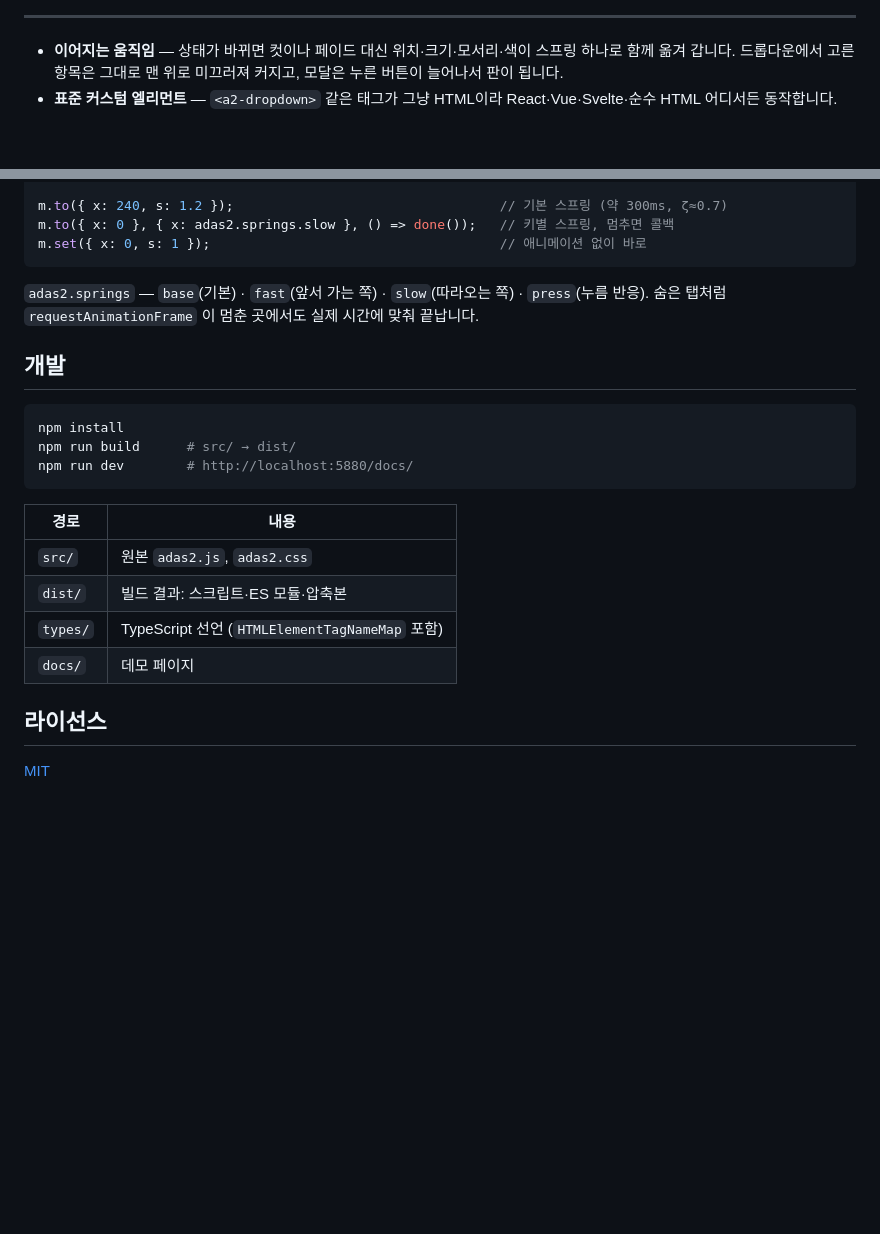
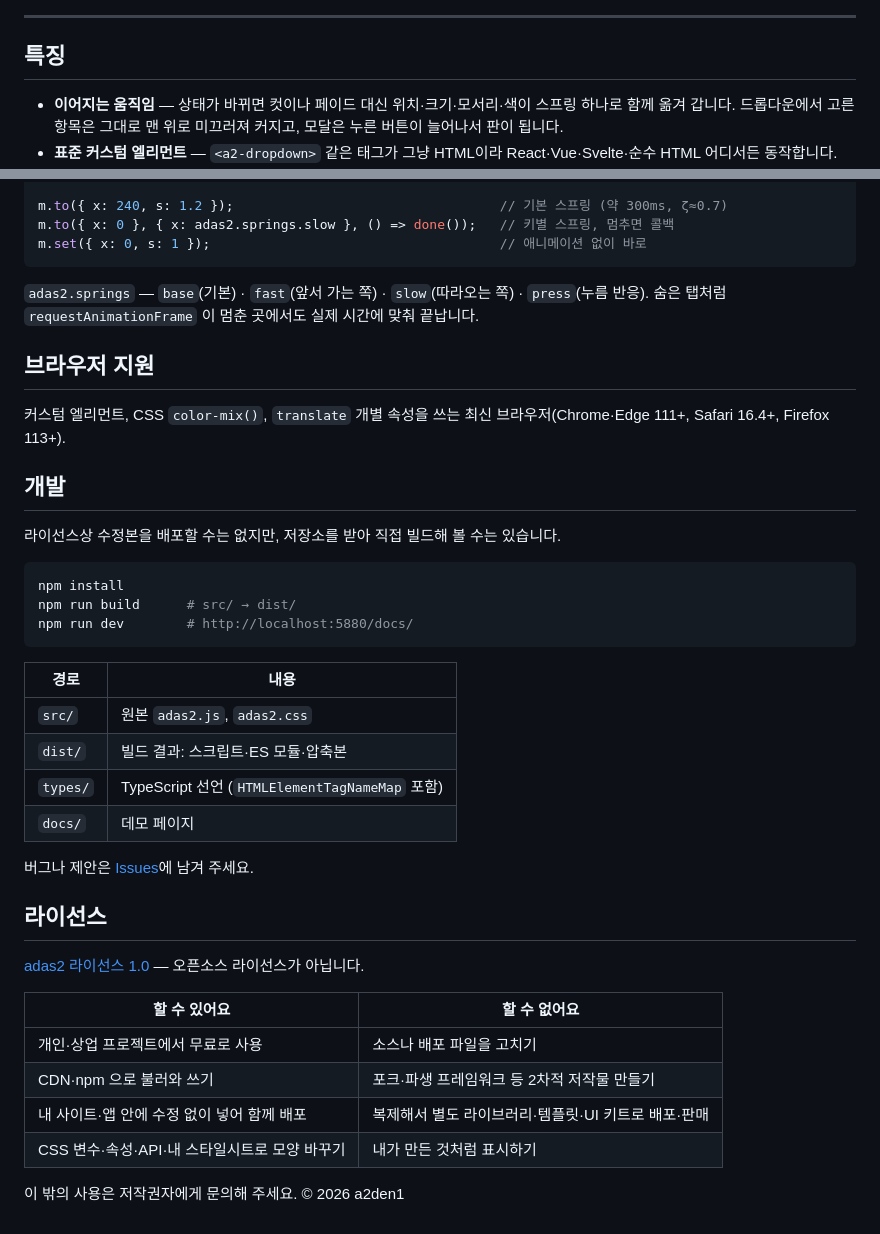
Before and after one commit to a2den1/adas2, a Markdown page: README.md, 2 parts joined by grey strips. GitHub-like rendering; blank space fills up the shorter version.

````diff
--- a/README.md
+++ b/README.md
@@ -17,6 +29,8 @@
 </p>
 
 ---
+
+## 특징
 
 - **이어지는 움직임** — 상태가 바뀌면 컷이나 페이드 대신 위치·크기·모서리·색이 스프링 하나로 함께 옮겨 갑니다.
   드롭다운에서 고른 항목은 그대로 맨 위로 미끄러져 커지고, 모달은 누른 버튼이 늘어나서 판이 됩니다.
@@ -133,7 +147,13 @@ m.set({ x: 0, s: 1 });                                     // 애니메이션
 `adas2.springs` — `base`(기본) · `fast`(앞서 가는 쪽) · `slow`(따라오는 쪽) · `press`(누름 반응).
 숨은 탭처럼 `requestAnimationFrame` 이 멈춘 곳에서도 실제 시간에 맞춰 끝납니다.
 
+## 브라우저 지원
+
+커스텀 엘리먼트, CSS `color-mix()`, `translate` 개별 속성을 쓰는 최신 브라우저(Chrome·Edge 111+, Safari 16.4+, Firefox 113+).
+
 ## 개발
+
+라이선스상 수정본을 배포할 수는 없지만, 저장소를 받아 직접 빌드해 볼 수는 있습니다.
 
 ```bash
 npm install
@@ -148,6 +168,17 @@ npm run dev        # http://localhost:5880/docs/
 | `types/` | TypeScript 선언 (`HTMLElementTagNameMap` 포함) |
 | `docs/` | 데모 페이지 |
 
+버그나 제안은 [Issues](https://github.com/a2den1/adas2/issues)에 남겨 주세요.
+
 ## 라이선스
 
-[MIT](LICENSE)
+[adas2 라이선스 1.0](LICENSE) — 오픈소스 라이선스가 아닙니다.
+
+| 할 수 있어요 | 할 수 없어요 |
+|---|---|
+| 개인·상업 프로젝트에서 무료로 사용 | 소스나 배포 파일을 고치기 |
+| CDN·npm 으로 불러와 쓰기 | 포크·파생 프레임워크 등 2차적 저작물 만들기 |
+| 내 사이트·앱 안에 수정 없이 넣어 함께 배포 | 복제해서 별도 라이브러리·템플릿·UI 키트로 배포·판매 |
+| CSS 변수·속성·API·내 스타일시트로 모양 바꾸기 | 내가 만든 것처럼 표시하기 |
+
+이 밖의 사용은 저작권자에게 문의해 주세요. © 2026 a2den1
````
Also changed, not shown: other parts of README.md (+14 -2 lines), CHANGELOG.md (+1 -0 lines), docs/preview.png (added), 9 other files.
